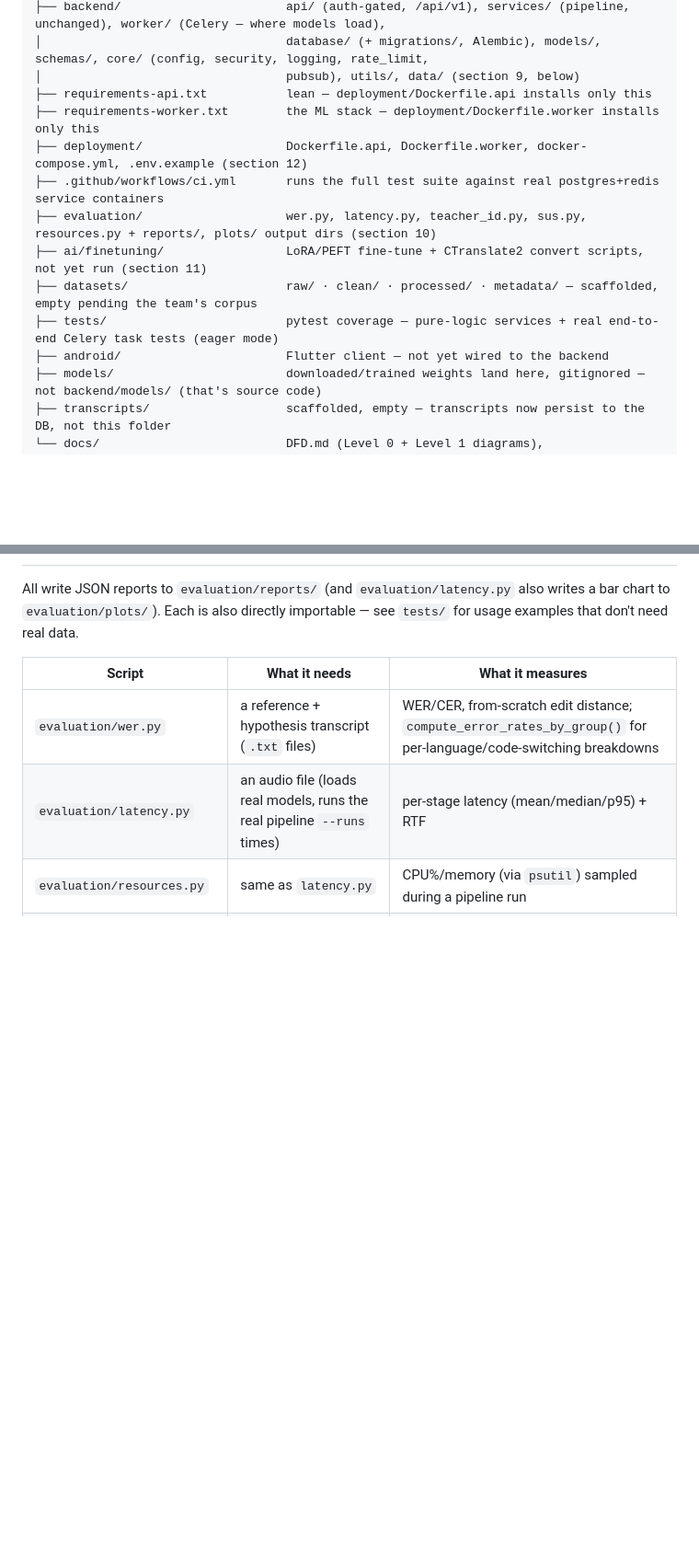
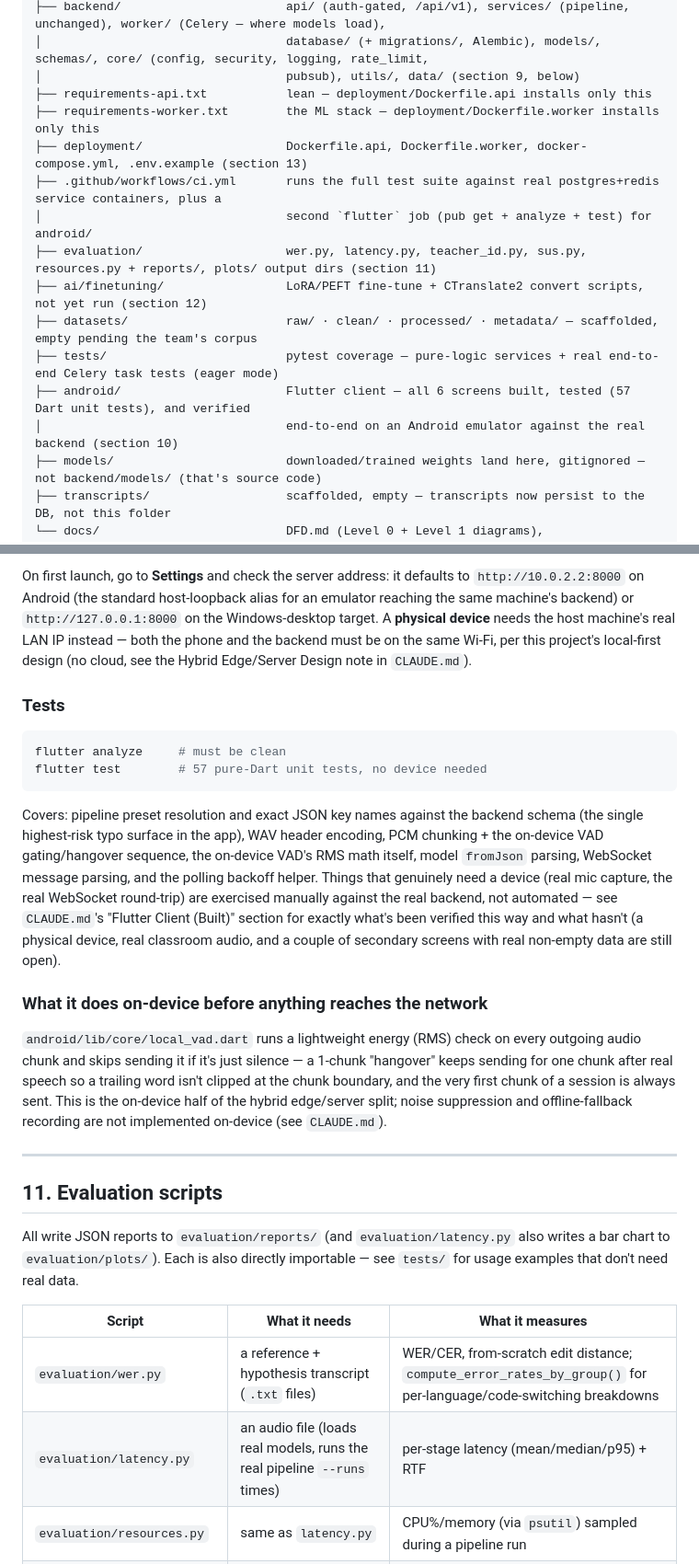
Before and after one commit to Fenrard/academic-discussion-assistant, a Markdown page: README.md, 2 parts joined by grey strips. Shown at 92% size. Drawn GitHub-style; blank space fills up the shorter version.

````diff
--- a/README.md
+++ b/README.md
@@ -87,13 +88,15 @@ academic-discussion-assistant/
 │                                  pubsub), utils/, data/ (section 9, below)
 ├── requirements-api.txt           lean — deployment/Dockerfile.api installs only this
 ├── requirements-worker.txt        the ML stack — deployment/Dockerfile.worker installs only this
-├── deployment/                    Dockerfile.api, Dockerfile.worker, docker-compose.yml, .env.example (section 12)
-├── .github/workflows/ci.yml       runs the full test suite against real postgres+redis service containers
-├── evaluation/                    wer.py, latency.py, teacher_id.py, sus.py, resources.py + reports/, plots/ output dirs (section 10)
-├── ai/finetuning/                 LoRA/PEFT fine-tune + CTranslate2 convert scripts, not yet run (section 11)
+├── deployment/                    Dockerfile.api, Dockerfile.worker, docker-compose.yml, .env.example (section 13)
+├── .github/workflows/ci.yml       runs the full test suite against real postgres+redis service containers, plus a
+│                                  second `flutter` job (pub get + analyze + test) for android/
+├── evaluation/                    wer.py, latency.py, teacher_id.py, sus.py, resources.py + reports/, plots/ output dirs (section 11)
+├── ai/finetuning/                 LoRA/PEFT fine-tune + CTranslate2 convert scripts, not yet run (section 12)
 ├── datasets/                      raw/ · clean/ · processed/ · metadata/ — scaffolded, empty pending the team's corpus
 ├── tests/                         pytest coverage — pure-logic services + real end-to-end Celery task tests (eager mode)
-├── android/                       Flutter client — not yet wired to the backend
+├── android/                       Flutter client — all 6 screens built, tested (57 Dart unit tests), and verified
+│                                  end-to-end on an Android emulator against the real backend (section 10)
 ├── models/                        downloaded/trained weights land here, gitignored — not backend/models/ (that's source code)
 ├── transcripts/                   scaffolded, empty — transcripts now persist to the DB, not this folder
 └── docs/                          DFD.md (Level 0 + Level 1 diagrams), DevelopmentLog.md, future_ideas.md
@@ -206,3 +226,21 @@ pytest tests/
+On first launch, go to **Settings** and check the server address: it defaults to `http://10.0.2.2:8000` on Android (the standard host-loopback alias for an emulator reaching the same machine's backend) or `http://127.0.0.1:8000` on the Windows-desktop target. A **physical device** needs the host machine's real LAN IP instead — both the phone and the backend must be on the same Wi-Fi, per this project's local-first design (no cloud, see the Hybrid Edge/Server Design note in `CLAUDE.md`).
+
+### Tests
+
+```bash
+flutter analyze     # must be clean
+flutter test        # 57 pure-Dart unit tests, no device needed
+```
+
+Covers: pipeline preset resolution and exact JSON key names against the backend schema (the single highest-risk typo surface in the app), WAV header encoding, PCM chunking + the on-device VAD gating/hangover sequence, the on-device VAD's RMS math itself, model `fromJson` parsing, WebSocket message parsing, and the polling backoff helper. Things that genuinely need a device (real mic capture, the real WebSocket round-trip) are exercised manually against the real backend, not automated — see `CLAUDE.md`'s "Flutter Client (Built)" section for exactly what's been verified this way and what hasn't (a physical device, real classroom audio, and a couple of secondary screens with real non-empty data are still open).
+
+### What it does on-device before anything reaches the network
+
+`android/lib/core/local_vad.dart` runs a lightweight energy (RMS) check on every outgoing audio chunk and skips sending it if it's just silence — a 1-chunk "hangover" keeps sending for one chunk after real speech so a trailing word isn't clipped at the chunk boundary, and the very first chunk of a session is always sent. This is the on-device half of the hybrid edge/server split; noise suppression and offline-fallback recording are not implemented on-device (see `CLAUDE.md`).
+
+---
+
+## 11. Evaluation scripts
 
 All write JSON reports to `evaluation/reports/` (and `evaluation/latency.py` also writes a bar chart to `evaluation/plots/`). Each is also directly importable — see `tests/` for usage examples that don't need real data.
 
````
Also changed, not shown: other parts of README.md (+26 -8 lines), CLAUDE.md (+11 -19 lines).
